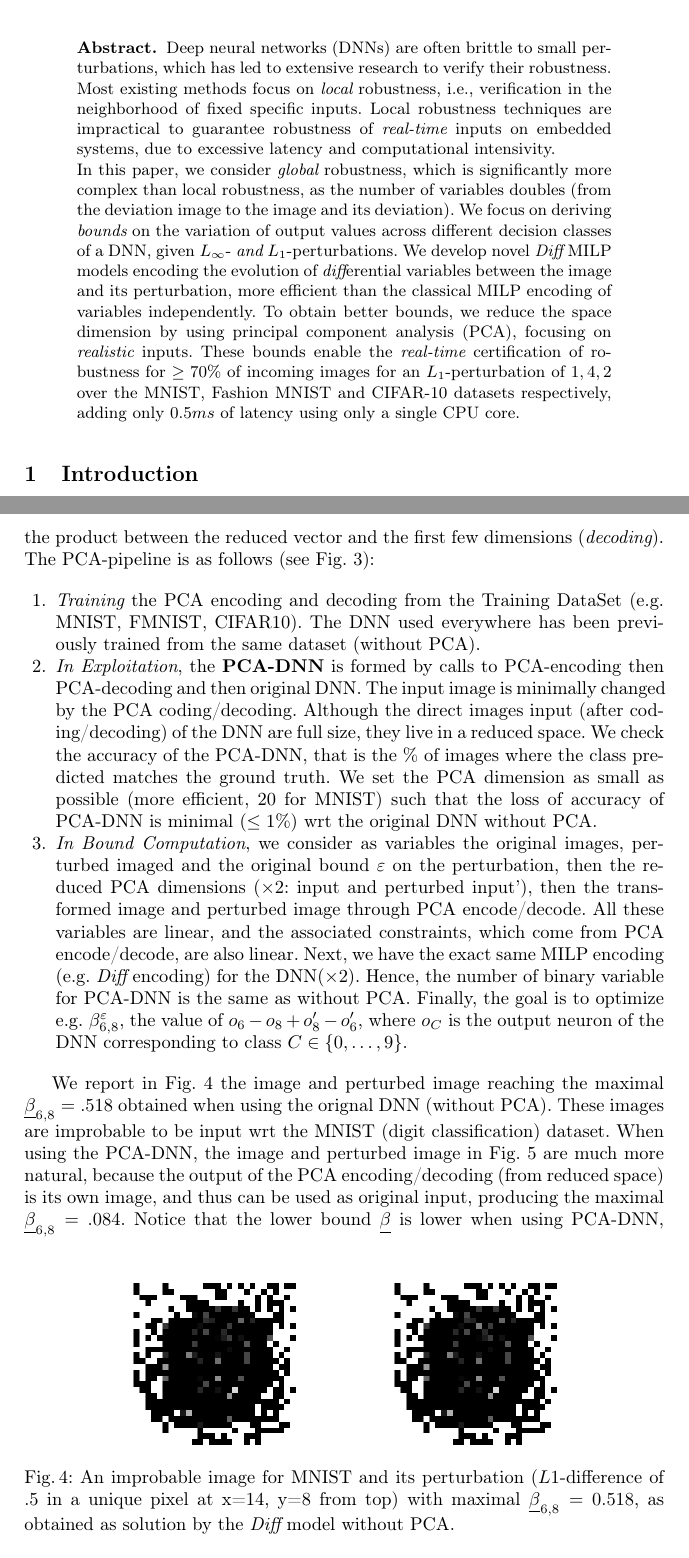
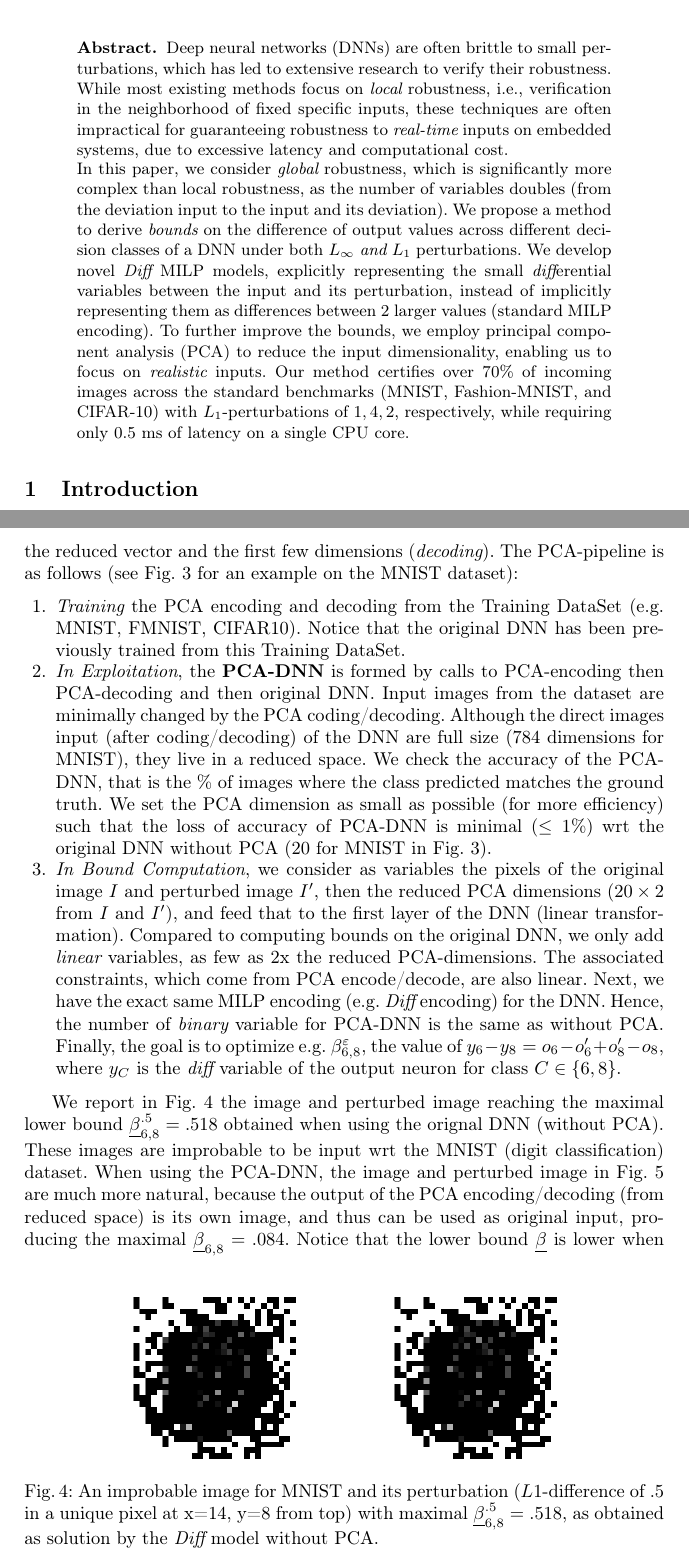
Before and after one commit to blaisegenest/vericompensate, a LaTeX paper (CAV 2026/CAV2026_main.tex, which reads CAV 2026/PCA.tex, CAV 2026/abstract.tex): two parts of pages 1 and 12 of 21, joined at a grey line, cut so that both start at the same text. Compiled offline with pdfLaTeX.

Commit message:
global pass

```diff
--- a/CAV 2026/PCA.tex
+++ b/CAV 2026/PCA.tex
@@ -17,44 +17,39 @@ The idea is to limit the search space to a given dimensions. This will have seve
 and the lower bounds $\underline{\beta}$ produced are much more natural wrt the dataset. The simplest Model Order Reduction uses Primary Component Analysis (PCA) \cite{Paco}: PCA  is a linear technique to reduce the dimension of a dataset while keeping its main information. From a dataset, the most important linear components of this dataset are computed.
 Projecting over the first few main components is a powerful model order reduction technique ({\em encoding} / {\em reducing from the full dimension}).
 It is easy to go from the reduced dimension back to the full dimension
-by making the product between the reduced vector and the first few dimensions ({\em decoding}). The PCA-pipeline is as follows (see Fig.~\ref{fig.MNIST}):
+by making the product between the reduced vector and the first few dimensions ({\em decoding}). The PCA-pipeline is as follows (see Fig.~\ref{fig.MNIST} for an example on the MNIST dataset):
 
 \begin{figure*}[b!]
 	\centering
 \includegraphics[scale=0.4]{image.png} \hspace{1.5cm}
 \includegraphics[scale=0.4]{perturb.png}
 \caption{An improbable image for MNIST and its perturbation ($L1$-difference of $.5$ in a unique pixel at x=14, y=8 from top) with maximal
-$\underline{\beta}_{6,8}=0.518$, as obtained as solution by the {\em Diff} model without PCA.}
+$\underline{\beta}^{.5}_{6,8}=.518$, as obtained as solution by the {\em Diff} model without PCA.}
 \label{fig3}
 \end{figure*}
 
 
 \begin{enumerate}
-\item {\em Training} the PCA encoding and decoding from the Training DataSet (e.g. MNIST, FMNIST, CIFAR10). The DNN used everywhere has been previously trained from the same dataset (without PCA).
+\item {\em Training} the PCA encoding and decoding from the Training DataSet (e.g. MNIST, FMNIST, CIFAR10). Notice that the original DNN has been previously trained from this Training DataSet.
 
-\item {\em In Exploitation}, the {\bf PCA-DNN} is formed by calls to PCA-encoding then PCA-decoding and then original DNN. The input image is minimally changed by the PCA coding/decoding.
-Although the direct images input (after coding/decoding) of the DNN are full size, they live in a reduced space.
-We check the accuracy of the PCA-DNN, that is the $\%$ of images where the class predicted matches the ground truth. We set the PCA dimension as small as possible (more efficient, 20 for MNIST) such that the loss of accuracy of PCA-DNN is minimal
-($ \leq 1 \%$) wrt the original DNN without PCA.
+\item {\em In Exploitation}, the {\bf PCA-DNN} is formed by calls to PCA-encoding then PCA-decoding and then original DNN.
+Input images from the dataset are minimally changed by the PCA coding/decoding.
+Although the direct images input (after coding/decoding) of the DNN are full size (784 dimensions for MNIST), they live in a reduced space.
+We check the accuracy of the PCA-DNN, that is the $\%$ of images where the class predicted matches the ground truth. We set the PCA dimension as small as possible (for more efficiency) such that the loss of accuracy of PCA-DNN is minimal ($ \leq 1 \%$) wrt the original DNN without PCA
+(20 for MNIST in Fig.~\ref{fig.MNIST}).
 % enccode/decode.
 
 
-\item {\em In Bound Computation}, we consider as variables the original images, perturbed imaged and the original bound $\varepsilon$ on the perturbation,
-then the reduced PCA dimensions ($\times 2$: input and perturbed input'),
-then the transformed image and perturbed image through PCA encode/decode.
-All these variables are linear, and the associated constraints, which come from PCA encode/decode, are also linear. Next, we have the exact same MILP encoding (e.g. {\em Diff} encoding) for the DNN($\times 2$). Hence, the number of binary variable for PCA-DNN is the same as without PCA. Finally, the goal is to optimize e.g. $\beta^\varepsilon_{6,8}$, the value of $o_6 -o_8+ o'_8 - o'_6$,  where $o_C$ is the output neuron of the DNN corresponding to class $C \in \{0,\ldots, 9\}$.
+\item {\em In Bound Computation}, we consider as variables the pixels of the original image $I$ and perturbed image $I'$, then the reduced PCA dimensions ($20 \times 2$ from $I$ and $I'$), and feed that to the first layer of the DNN (linear transformation).
+Compared to computing bounds on the original DNN, we only add {\em linear} variables, as few as 2x the reduced PCA-dimensions.
+The associated constraints, which come from PCA encode/decode, are also linear. Next, we have the exact same MILP encoding (e.g. {\em Diff} encoding) for the DNN. Hence, the number of {\em binary} variable for PCA-DNN is the same as without PCA. Finally, the goal is to optimize e.g. $\beta^\varepsilon_{6,8}$, the value of $y_6 - y_8 = o_6 - o'_6 + o'_8 - o_8$,  where $y_C$ is the {\em diff} variable of the output neuron for class $C \in \{6, 8\}$.
 \end{enumerate}
 
-
-
-
-
-
-
-We report in Fig.~\ref{fig3} the image and perturbed image reaching the maximal $\underline{\beta}_{6,8}=.518$ obtained when using the orignal DNN (without PCA).
+We report in Fig.~\ref{fig3} the image and perturbed image reaching the maximal lower bound $\underline{\beta}^{.5}_{6,8}=.518$
+obtained when using the orignal DNN (without PCA).
 These images are improbable to be input wrt the MNIST (digit classification) dataset.
 When using the PCA-DNN, the image and perturbed image in Fig.~\ref{fig4} are much more natural, because the output of the PCA encoding/decoding (from  reduced space) is its own image, and thus can be used as original input, producing the maximal $\underline{\beta}_{6,8}=.084$.
-Notice that the lower bound $\underline{\beta}$ is lower when using PCA-DNN, which is perfectly normal as we restrict the {\em output} to be from a reduced space not too far from the MNIST dataset. This will also be the case for the upper bound $\overline{\beta}$, which is very desireable as it simplifies robustness certification. On the other hand, the {\em input} is not restricted, and results from real time verification will hold for any image, even far away from the reduced space.
+Notice that the lower bound $\underline{\beta}$ is lower when using PCA-DNN, which is perfectly normal as we restrict the {\em output} to be from a reduced space not too far from the MNIST dataset. This will also be the case for the upper bound $\overline{\beta}$, which is very desireable as it improves robustness certification. On the other hand, the {\em input} is not restricted, and results from real time verification will hold for any image, even far away from the reduced space.
 
 
 \begin{figure*}[t!]
--- a/CAV 2026/abstract.tex
+++ b/CAV 2026/abstract.tex
@@ -1,13 +1,5 @@
-Deep neural networks (DNNs) are often brittle to small perturbations, which has led to extensive research to verify their robustness.
-Most existing methods focus on {\em local} robustness, i.e., verification in the neighborhood of fixed specific inputs. Local robustness
-%does {\em not} provide guarantees on whether new specific incoming inputs are robust, e.g., real-time images in a video stream. Moreover, most verification
-techniques are impractical to guarantee robustness of {\em real-time} inputs
-on embedded systems, due to excessive latency and computational intensivity.
+Deep neural networks (DNNs) are often brittle to small perturbations, which has led to extensive research to verify their robustness. While most existing methods focus on {\em local} robustness, i.e., verification in the neighborhood of fixed specific inputs, these techniques are often impractical for guaranteeing robustness to {\em real-time} inputs on embedded systems, due to excessive latency and computational cost.
 
-In this paper, we consider {\em global} robustness, which is significantly more complex than local robustness, as the number of variables doubles (from the deviation image to the image and its deviation).
-%Further, the values each neuron can take are no longer limited to a small neighborhood.
-%, that is, guarantees not restricted to a set of local images.
-We focus on deriving {\em bounds} on the variation of output values across different decision classes of a DNN, given $L_\infty$- {\em and} $L_1$-perturbations. We develop novel {\em Diff} MILP models encoding the evolution of {\em diff}erential variables between the image and its perturbation, more efficient than the classical MILP encoding of variables independently. To obtain better bounds, we reduce the space dimension by using principal component analysis (PCA), focusing on {\em realistic} inputs. These bounds enable the {\em real-time} certification of robustness for $\geq 70\%$
-of incoming images for an $L_1$-perturbation of $1,4,2$
-over the MNIST, Fashion MNIST and CIFAR-10 datasets respectively,
-adding only $0.5ms$ of latency using only a single CPU core.
+In this paper, we consider {\em global} robustness, which is significantly more complex than local robustness, as the number of variables doubles (from the deviation input to the input and its deviation). We propose a method to derive {\em bounds} on the difference of output values across different decision classes of a DNN under both $L_\infty$ {\em and} $L_1$ perturbations.
+We develop novel {\em Diff} MILP models, explicitly representing the small {\em diff}erential variables between the input and its perturbation, instead of implicitly representing them as differences between 2 larger values (standard MILP encoding).
+To further improve the bounds, we employ principal component analysis (PCA) to reduce the input dimensionality, enabling us to focus on {\em realistic} inputs. Our method certifies over 70\% of incoming images across the standard benchmarks (MNIST, Fashion-MNIST, and CIFAR-10) with $L_1$-perturbations of $1, 4, 2$, respectively, while requiring only 0.5 ms of latency on a single CPU core.
```
Also changed, not shown: CAV 2026/CAV2026_main.tex (+1 -1 lines), CAV 2026/experiments.tex (+9 -5 lines), CAV 2026/introduction.tex (+4 -5 lines), CAV 2026/pipe.tex (+3 -3 lines), CAV 2026/PCA.tex (4 more changed lines).
